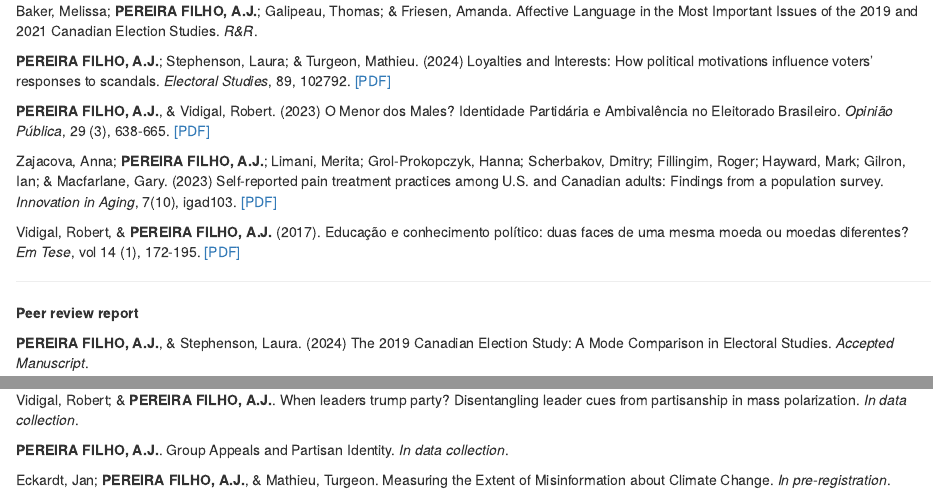
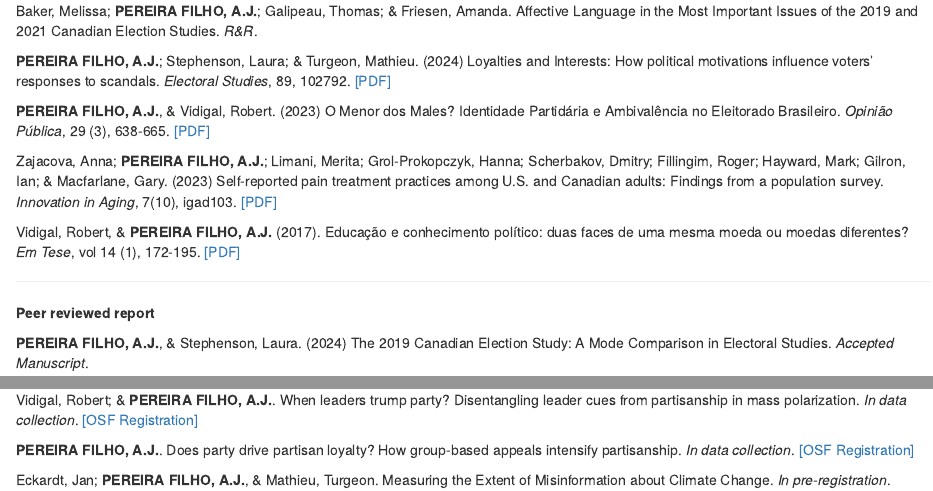
Before and after one commit to AlvaPe/ajpereira, an R Markdown document (research.Rmd): the page in a window 1100 px wide, from 200 px down, and a second part further down, joined at a grey line. Rendered offline with R 4.5, knitr and Pandoc, with nearby package versions; drawn as R Markdown's standard HTML page in place of the format the file asks for.

Commit message:
pap links

```diff
--- a/research.Rmd
+++ b/research.Rmd
@@ -29,7 +29,7 @@ Vidigal, Robert, & **PEREIRA FILHO, A.J.** (2017). Educação e conhecimento pol
 
 ***
 
-**Peer review report**
+**Peer reviewed report**
 
 **PEREIRA FILHO, A.J.**, & Stephenson, Laura. (2024) The 2019 Canadian Election Study: A Mode Comparison in Electoral Studies. *Accepted Manuscript*.
 
@@ -49,8 +49,8 @@ Masson, Pedro; & **PEREIRA FILHO, A.J.** (2021). Opiniao Publica. In *Guia Brasi
 
 **PEREIRA FILHO, A.J.**, Turgeon, Mathieu, & Alcantara, Christopher. Explaining the National-local turnout gap. *In data collection*.
 
-Vidigal, Robert; & **PEREIRA FILHO, A.J.**. When leaders trump party? Disentangling leader cues from partisanship in mass polarization. *In data collection*.
+Vidigal, Robert; & **PEREIRA FILHO, A.J.**. When leaders trump party? Disentangling leader cues from partisanship in mass polarization. *In data collection*. <a href="https://osf.io/9f3gz?mode=&revisionId=&view_only=" target = "_blank">[OSF Registration]</a>
 
-**PEREIRA FILHO, A.J.**. Group Appeals and Partisan Identity. *In data collection*.
+**PEREIRA FILHO, A.J.**. Does party drive partisan loyalty? How group-based appeals intensify partisanship. *In data collection*. <a href="https://osf.io/4kfnm?mode=&revisionId=&view_only=" target = "_blank">[OSF Registration]</a>
 
 Eckardt, Jan; **PEREIRA FILHO, A.J.**, & Mathieu, Turgeon. Measuring the Extent of Misinformation about Climate Change. *In pre-registration*.
```
Also changed, not shown: docs/search.json, 1 other file.
